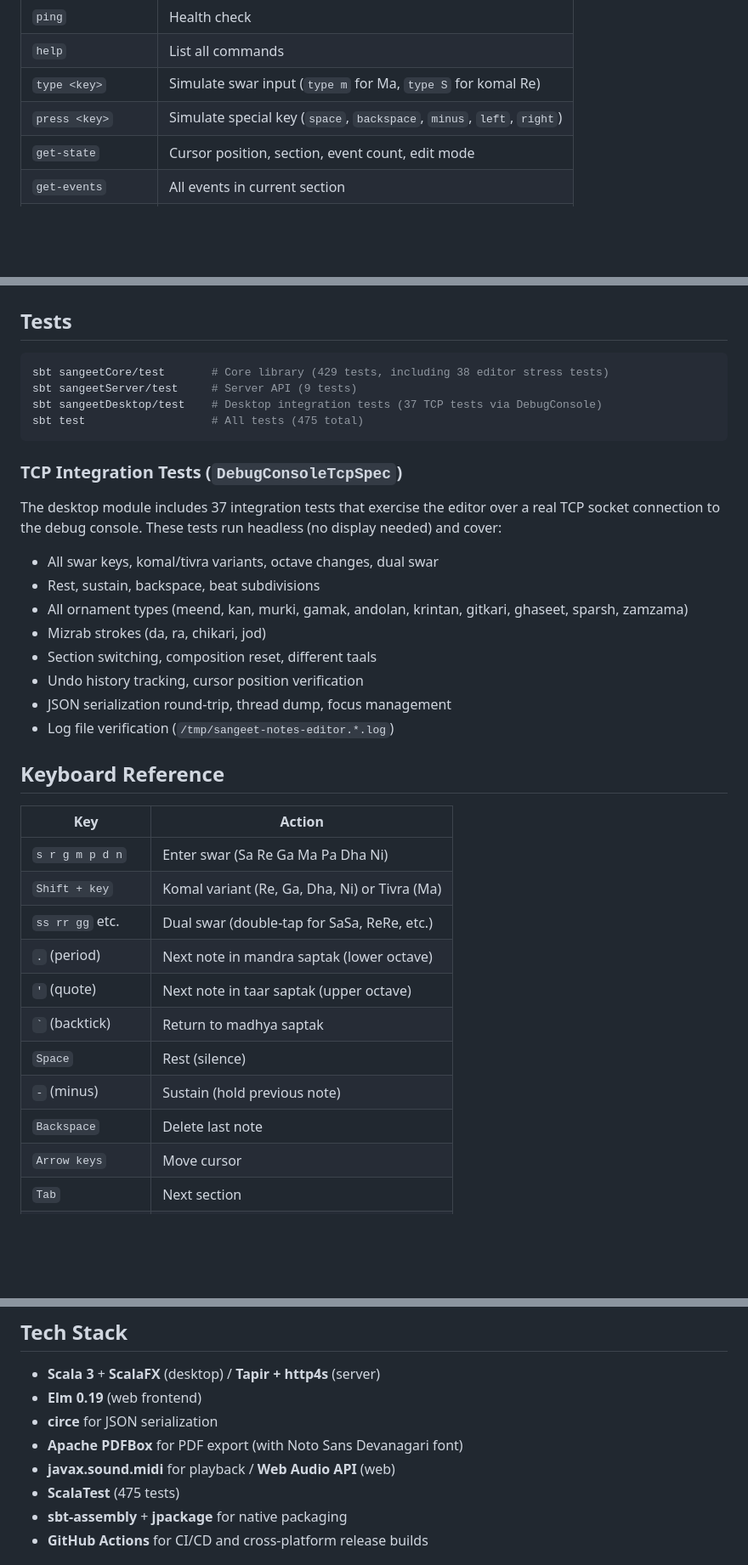
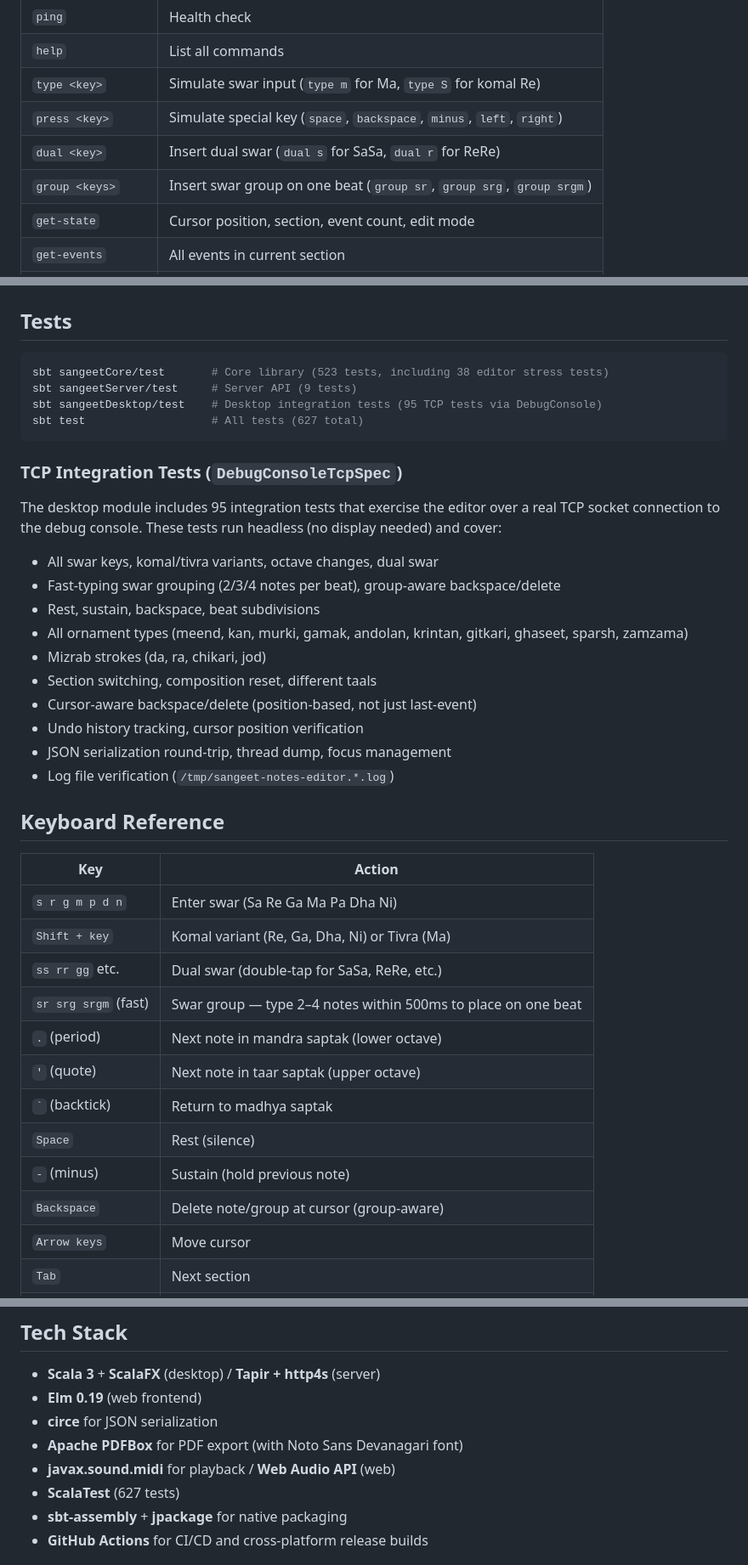
Before and after one commit to bharath12345/sangeet_notes_editor, a Markdown page: README.md, 3 parts joined by grey strips. Shown at 85% size. GitHub-like rendering; blank space fills up the shorter version.

Commit message:
docs: update spec, README, CLAUDE.md for swar grouping and test counts
- Spec: document fast-typing swar grouping (2-4 notes per beat within
  500ms threshold) with undo-and-replay pattern and group-aware deletion
- README: update test counts (523 core + 95 desktop + 9 server = 627),
  add dual/group TCP debug commands, add fast-typing keyboard shortcut,
  update backspace description to reflect group-aware behavior
- CLAUDE.md: update test counts, add swar grouping to "What's Built"

Co-Authored-By: Claude Opus 4.6 <noreply@anthropic.com>

````diff
--- a/README.md
+++ b/README.md
@@ -122,6 +122,8 @@ echo "get-state" | nc 127.0.0.1 28081
 | `help` | List all commands |
 | `type <key>` | Simulate swar input (`type m` for Ma, `type S` for komal Re) |
 | `press <key>` | Simulate special key (`space`, `backspace`, `minus`, `left`, `right`) |
+| `dual <key>` | Insert dual swar (`dual s` for SaSa, `dual r` for ReRe) |
+| `group <keys>` | Insert swar group on one beat (`group sr`, `group srg`, `group srgm`) |
 | `get-state` | Cursor position, section, event count, edit mode |
 | `get-events` | All events in current section |
 | `dump-composition` | Full composition as JSON |
@@ -134,21 +136,23 @@ echo "get-state" | nc 127.0.0.1 28081
 ## Tests
 
 ```bash
-sbt sangeetCore/test       # Core library (429 tests, including 38 editor stress tests)
+sbt sangeetCore/test       # Core library (523 tests, including 38 editor stress tests)
 sbt sangeetServer/test     # Server API (9 tests)
-sbt sangeetDesktop/test    # Desktop integration tests (37 TCP tests via DebugConsole)
-sbt test                   # All tests (475 total)
+sbt sangeetDesktop/test    # Desktop integration tests (95 TCP tests via DebugConsole)
+sbt test                   # All tests (627 total)
 ```
 
 ### TCP Integration Tests (`DebugConsoleTcpSpec`)
 
-The desktop module includes 37 integration tests that exercise the editor over a real TCP socket connection to the debug console. These tests run headless (no display needed) and cover:
+The desktop module includes 95 integration tests that exercise the editor over a real TCP socket connection to the debug console. These tests run headless (no display needed) and cover:
 
 - All swar keys, komal/tivra variants, octave changes, dual swar
+- Fast-typing swar grouping (2/3/4 notes per beat), group-aware backspace/delete
 - Rest, sustain, backspace, beat subdivisions
 - All ornament types (meend, kan, murki, gamak, andolan, krintan, gitkari, ghaseet, sparsh, zamzama)
 - Mizrab strokes (da, ra, chikari, jod)
 - Section switching, composition reset, different taals
+- Cursor-aware backspace/delete (position-based, not just last-event)
 - Undo history tracking, cursor position verification
 - JSON serialization round-trip, thread dump, focus management
 - Log file verification (`/tmp/sangeet-notes-editor.*.log`)
@@ -160,12 +164,13 @@ The desktop module includes 37 integration tests that exercise the editor over a
 | `s r g m p d n` | Enter swar (Sa Re Ga Ma Pa Dha Ni) |
 | `Shift + key` | Komal variant (Re, Ga, Dha, Ni) or Tivra (Ma) |
 | `ss rr gg` etc. | Dual swar (double-tap for SaSa, ReRe, etc.) |
+| `sr srg srgm` (fast) | Swar group — type 2–4 notes within 500ms to place on one beat |
 | `.` (period) | Next note in mandra saptak (lower octave) |
 | `'` (quote) | Next note in taar saptak (upper octave) |
 | `` ` `` (backtick) | Return to madhya saptak |
 | `Space` | Rest (silence) |
 | `-` (minus) | Sustain (hold previous note) |
-| `Backspace` | Delete last note |
+| `Backspace` | Delete note/group at cursor (group-aware) |
 | `Arrow keys` | Move cursor |
 | `Tab` | Next section |
 | `Ctrl+Z / Ctrl+Y` | Undo / Redo |
@@ -188,7 +193,7 @@ sangeet-web/        Elm 0.19 single-page application
 - **circe** for JSON serialization
 - **Apache PDFBox** for PDF export (with Noto Sans Devanagari font)
 - **javax.sound.midi** for playback / **Web Audio API** (web)
-- **ScalaTest** (475 tests)
+- **ScalaTest** (627 tests)
 - **sbt-assembly** + **jpackage** for native packaging
 - **GitHub Actions** for CI/CD and cross-platform release builds
 
````
Also changed, not shown: CLAUDE.md (+2 -1 lines), 1 other file.
